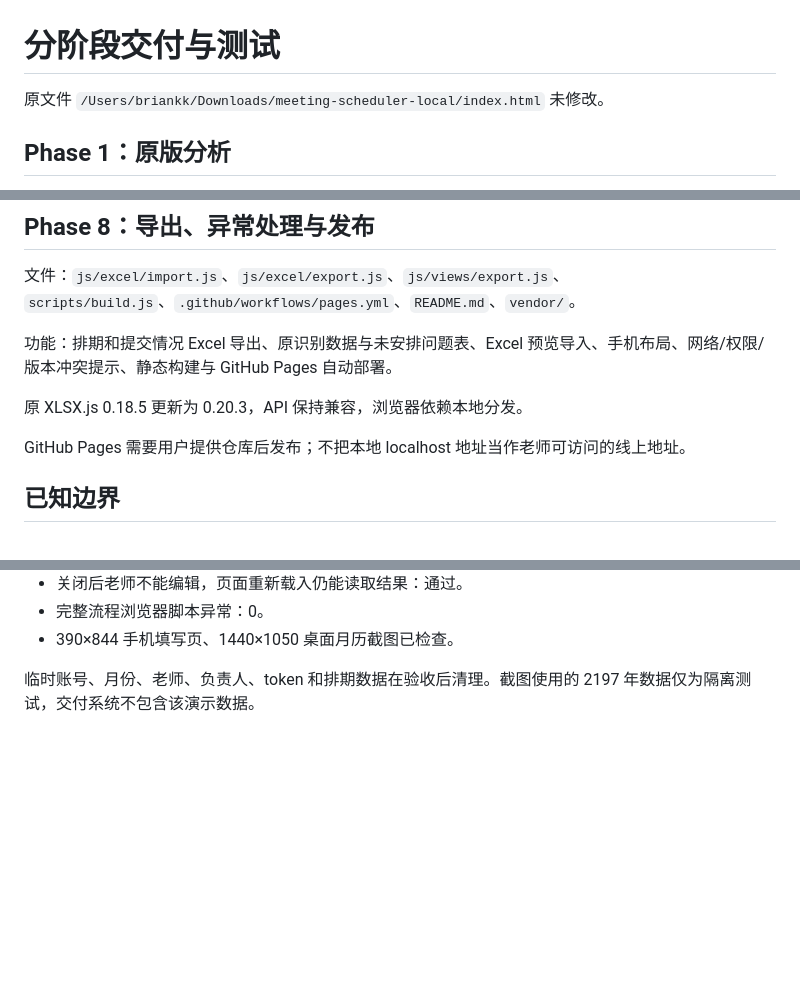
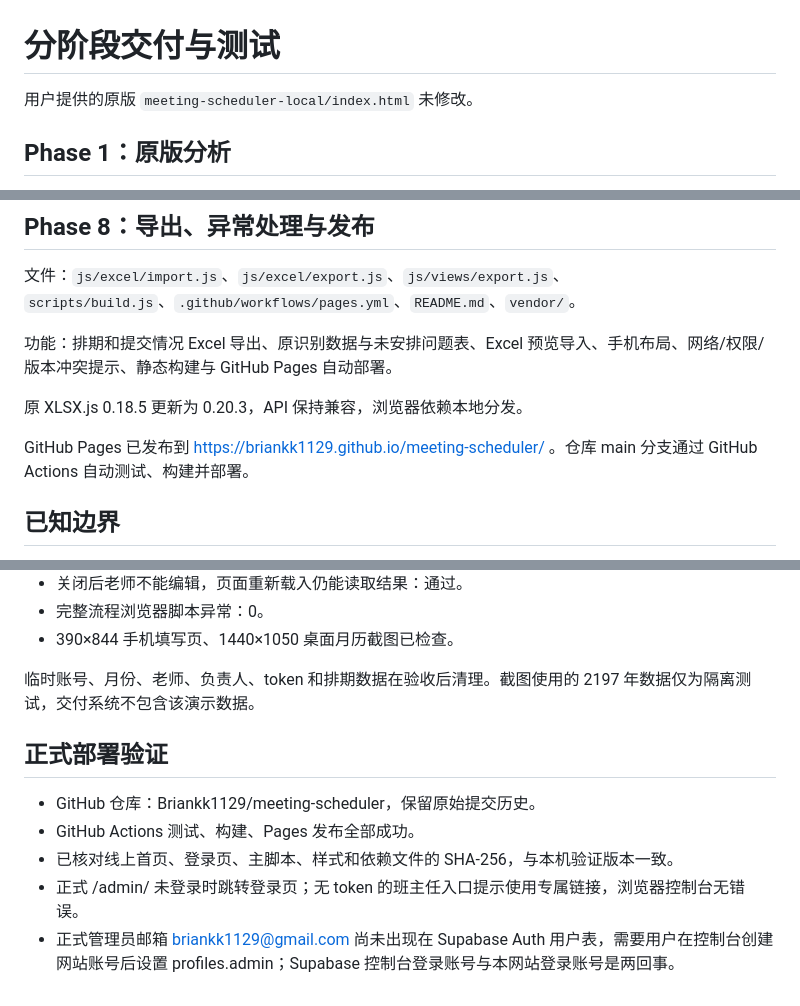
Before and after one commit to Briankk1129/meeting-scheduler, a Markdown page: docs/PHASES.md, 3 parts joined by grey strips. GitHub-like rendering; blank space fills up the shorter version.

```diff
--- a/docs/PHASES.md
+++ b/docs/PHASES.md
@@ -1,6 +1,6 @@
 # 分阶段交付与测试
 
-原文件 `/Users/briankk/Downloads/meeting-scheduler-local/index.html` 未修改。
+用户提供的原版 `meeting-scheduler-local/index.html` 未修改。
 
 ## Phase 1：原版分析
 
@@ -74,7 +74,7 @@
 
 原 XLSX.js 0.18.5 更新为 0.20.3，API 保持兼容，浏览器依赖本地分发。
 
-GitHub Pages 需要用户提供仓库后发布；不把本地 localhost 地址当作老师可访问的线上地址。
+GitHub Pages 已发布到 https://briankk1129.github.io/meeting-scheduler/ 。仓库 main 分支通过 GitHub Actions 自动测试、构建并部署。
 
 ## 已知边界
 
@@ -102,3 +102,11 @@ GitHub Pages 需要用户提供仓库后发布；不把本地 localhost 地址
 - 390×844 手机填写页、1440×1050 桌面月历截图已检查。
 
 临时账号、月份、老师、负责人、token 和排期数据在验收后清理。截图使用的 2197 年数据仅为隔离测试，交付系统不包含该演示数据。
+
+## 正式部署验证
+
+- GitHub 仓库：Briankk1129/meeting-scheduler，保留原始提交历史。
+- GitHub Actions 测试、构建、Pages 发布全部成功。
+- 已核对线上首页、登录页、主脚本、样式和依赖文件的 SHA-256，与本机验证版本一致。
+- 正式 /admin/ 未登录时跳转登录页；无 token 的班主任入口提示使用专属链接，浏览器控制台无错误。
+- 正式管理员邮箱 briankk1129@gmail.com 尚未出现在 Supabase Auth 用户表，需要用户在控制台创建网站账号后设置 profiles.admin；Supabase 控制台登录账号与本网站登录账号是两回事。
```
Also changed, not shown: README.md (+2 -1 lines).
